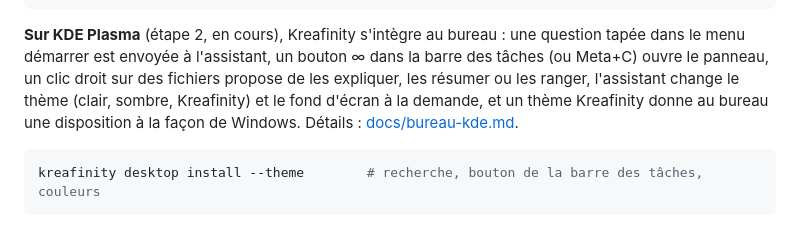
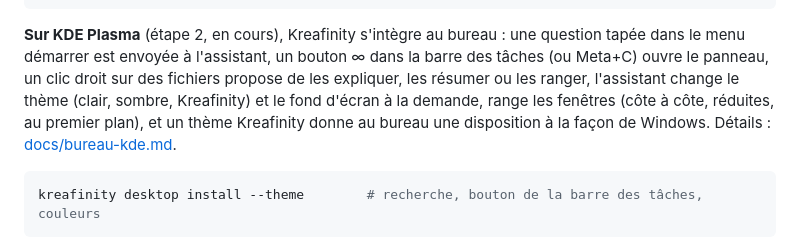
Before and after one commit to LAWD-CREATION/kreafinity-OS, a Markdown page: README.md, the part around the change. Drawn GitHub-style.

````diff
--- a/README.md
+++ b/README.md
@@ -61,7 +61,8 @@ kreafinity bubble --autostart             # l'afficher à chaque ouverture de se
 **Sur KDE Plasma** (étape 2, en cours), Kreafinity s'intègre au bureau : une question tapée dans
 le menu démarrer est envoyée à l'assistant, un bouton ∞ dans la barre des tâches (ou Meta+C)
 ouvre le panneau, un clic droit sur des fichiers propose de les expliquer, les résumer ou les
-ranger, l'assistant change le thème (clair, sombre, Kreafinity) et le fond d'écran à la demande,
+ranger, l'assistant change le thème (clair, sombre, Kreafinity) et le fond d'écran à la demande, range
+les fenêtres (côte à côte, réduites, au premier plan),
 et un thème Kreafinity donne au bureau une disposition à la façon de Windows. Détails :
 [docs/bureau-kde.md](docs/bureau-kde.md).
 ```bash
````
Also changed, not shown: docs/bureau-kde.md (+5 -0 lines), docs/outils.md (+17 -0 lines), docs/img/plasma-fenetres.jpg (added), 8 other files.
